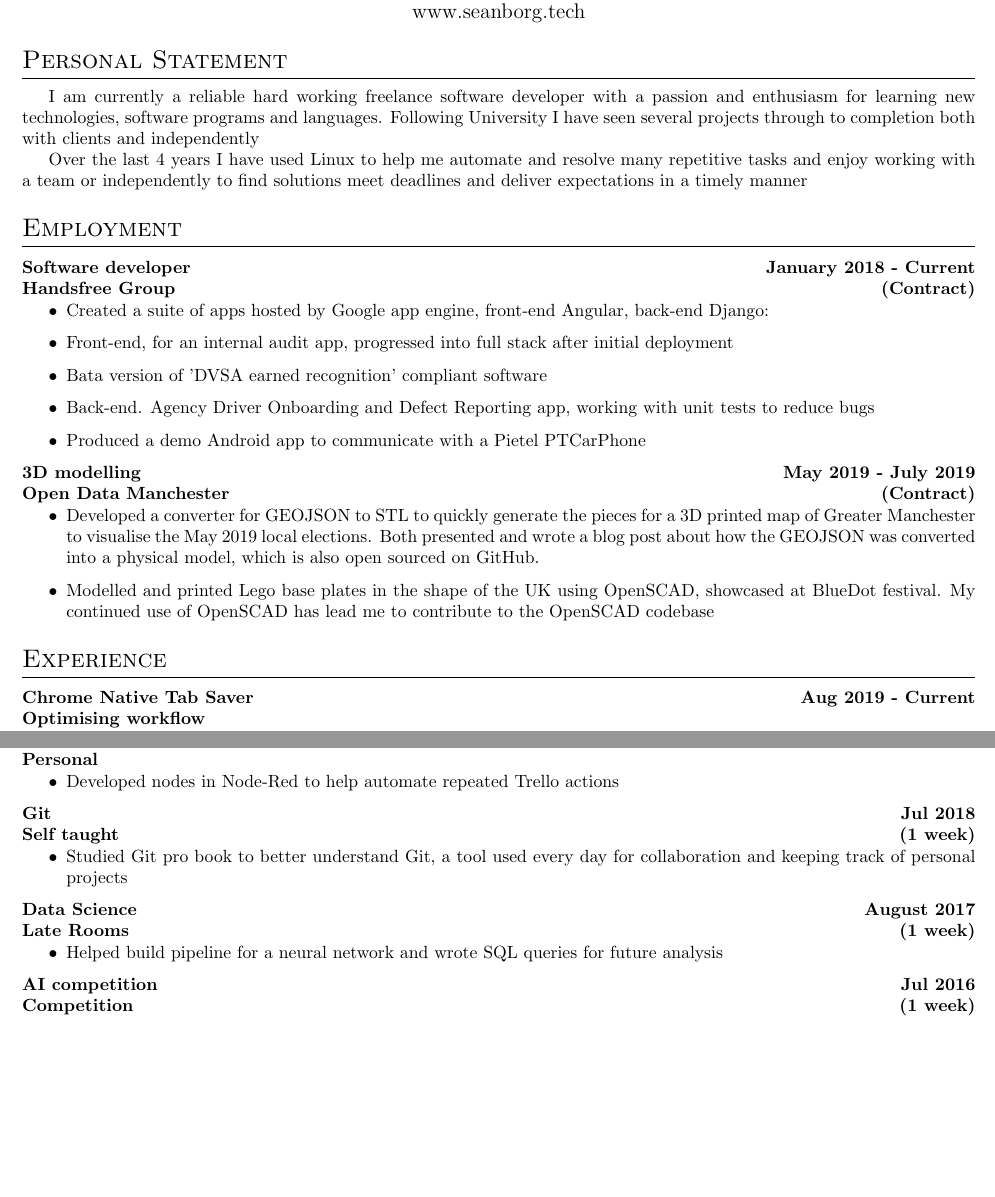
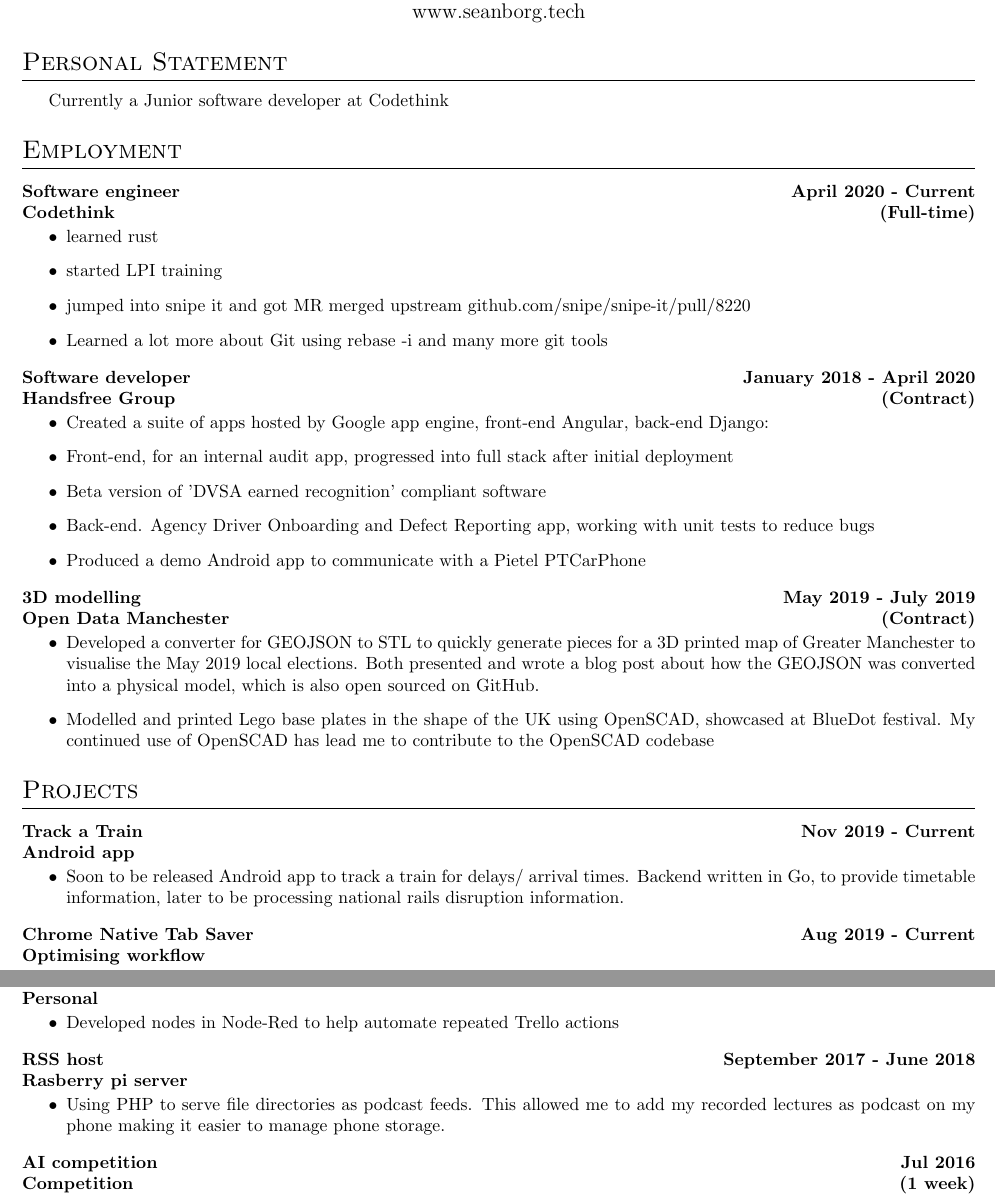
Before and after one commit to seam345/CV, a LaTeX CV (CV.tex): two parts of the page before the commit and two parts of page 1 of 2 after it, joined at a grey line, cut so that both start at the same text, the shorter picture padded with empty space. Compiled offline with pdfLaTeX.

Commit message:
small update about codethink

```diff
--- a/CV.tex
+++ b/CV.tex
@@ -31,11 +31,11 @@
 {www.seanborg.tech}
 
 \section{Personal Statement}
+Currently a Junior software developer at Codethink
 
-
-I am currently a reliable hard working freelance software developer with a passion and enthusiasm for learning new technologies, software programs and languages. Following University I have seen several projects through to completion both with clients and independently
-
-Over the last 4 years I have used Linux to help me automate and resolve many repetitive tasks and enjoy working with a team or independently to find solutions meet deadlines and deliver expectations in a timely manner
+%I am currently a reliable hard working freelance software developer with a passion for learning new technologies and languages. Following University I have seen several projects through to completion both with clients and independently.
+%
+%Over the last 4 years I have used Linux to help me automate and resolve many repetitive tasks. I enjoy working with a team or independently to find solutions meet deadlines and deliver expectations in a timely manner.
 %
 %
 %I have a strong passion for creating and adapting thinsg to suite the intended job much better
@@ -70,15 +70,29 @@
 \section{Employment}
 
 \workDetails
+{Codethink}
+{Software engineer}
+{Full-time}
+{Manchester, United Kingdom}
+{April 2020 - Current}
+\workdetails
+{learned rust}
+{started LPI training}
+{jumped into snipe it and got MR merged upstream github.com/snipe/snipe-it/pull/8220}
+{Learned a lot more about Git using  rebase -i and many more git tools}
+\stopworkdetails
+
+
+\workDetails
 {Handsfree Group}
 {Software developer}
 {Contract} %should i call it consultancy
 {Manchester, United Kingdom}
-{January 2018 - Current}
+{January 2018 - April 2020}
 \workdetails
 {Created a suite of apps hosted by Google app engine, front-end Angular, back-end Django:}
 {Front-end, for an internal audit app, progressed into full stack after initial deployment}
-{Bata version of 'DVSA earned recognition' compliant software }
+{Beta version of 'DVSA earned recognition' compliant software }
 {Back-end. Agency Driver Onboarding and Defect Reporting app, working with unit tests to reduce bugs}
 {Produced a demo Android app to communicate with a Pietel PTCarPhone}% \textbf{in 4 days}}
 %{\sout{Backend Defect reporting app, using unit test to keep code correct}}
@@ -97,13 +111,24 @@
 {Manchester, United Kingdom}
 {May 2019 - July 2019}
 \workdetails
-{Developed a converter for GEOJSON to STL to quickly generate the pieces for a 3D printed map of Greater Manchester to visualise the May 2019 local elections. Both presented and wrote a blog post about how the GEOJSON was converted into a physical model, which is also open sourced on GitHub. }
+{Developed a converter for GEOJSON to STL to quickly generate pieces for a 3D printed map of Greater Manchester to visualise the May 2019 local elections. Both presented and wrote a blog post about how the GEOJSON was converted into a physical model, which is also open sourced on GitHub. }
 %{Made a 3D printed map of Greater Manchester visualising the May 2019 local elections, using custom built converter to convert GEOJSON to STL open sourced on GitHub} % if I'm going for a modeling job
 {Modelled and printed Lego base plates in the shape of the UK using OpenSCAD, showcased at BlueDot festival. My continued use of OpenSCAD has lead me to contribute to the OpenSCAD codebase}
 %{Skills obtained: Knowledge of  OpenScad, creating STL models}
 \stopworkdetails
 
-\section{Experience}
+\section{Projects}
+\experianceDetails
+{Android app}
+{Track a Train}
+{}
+{Manchester, United Kingdom}
+{Nov 2019 - Current}
+\workdetails
+{Soon to be released Android app to track a train for delays/ arrival times. Backend written in Go, to provide timetable information, later to be processing national rails disruption information.}
+\stopworkdetails
+
+
 \experianceDetails
 {Optimising workflow}
 {Chrome Native Tab Saver}
@@ -124,24 +149,34 @@
 {Developed nodes in Node-Red to help automate repeated Trello actions}
 \stopworkdetails
 
-\experianceDetails
-{Self taught}
-{Git}
-{(1 week)}
-{Manchester, United Kingdom}
-{Jul 2018}
-\workdetails
-{Studied Git pro book to better understand Git, a tool used every day for collaboration and keeping track of personal projects}
-\stopworkdetails
+%\experianceDetails
+%{Self taught}
+%{Git}
+%{(1 week)}
+%{Manchester, United Kingdom}
+%{Jul 2018}
+%\workdetails
+%{Studied Git pro book to better understand Git, a tool used every day for collaboration and keeping track of personal projects}
+%\stopworkdetails
+
+%\experianceDetails
+%{Late Rooms}
+%{Data Science}
+%{(1 week)}
+%{Manchester, United Kingdom}
+%{August 2017}
+%\workdetails
+%{Helped build pipeline for a neural network and wrote SQL queries for future analysis}
+%\stopworkdetails
 
 \experianceDetails
-{Late Rooms}
-{Data Science}
-{(1 week)}
+{Rasberry pi server}
+{RSS host}
+{}
 {Manchester, United Kingdom}
-{August 2017}
+{September 2017 - June 2018 }
 \workdetails
-{Helped build pipeline for a neural network and wrote SQL queries for future analysis}
+{Using PHP to serve file directories as podcast  feeds. This allowed me to add my recorded lectures as podcast on my phone making it easier to manage phone storage.}
 \stopworkdetails
 
 \experianceDetails
```
